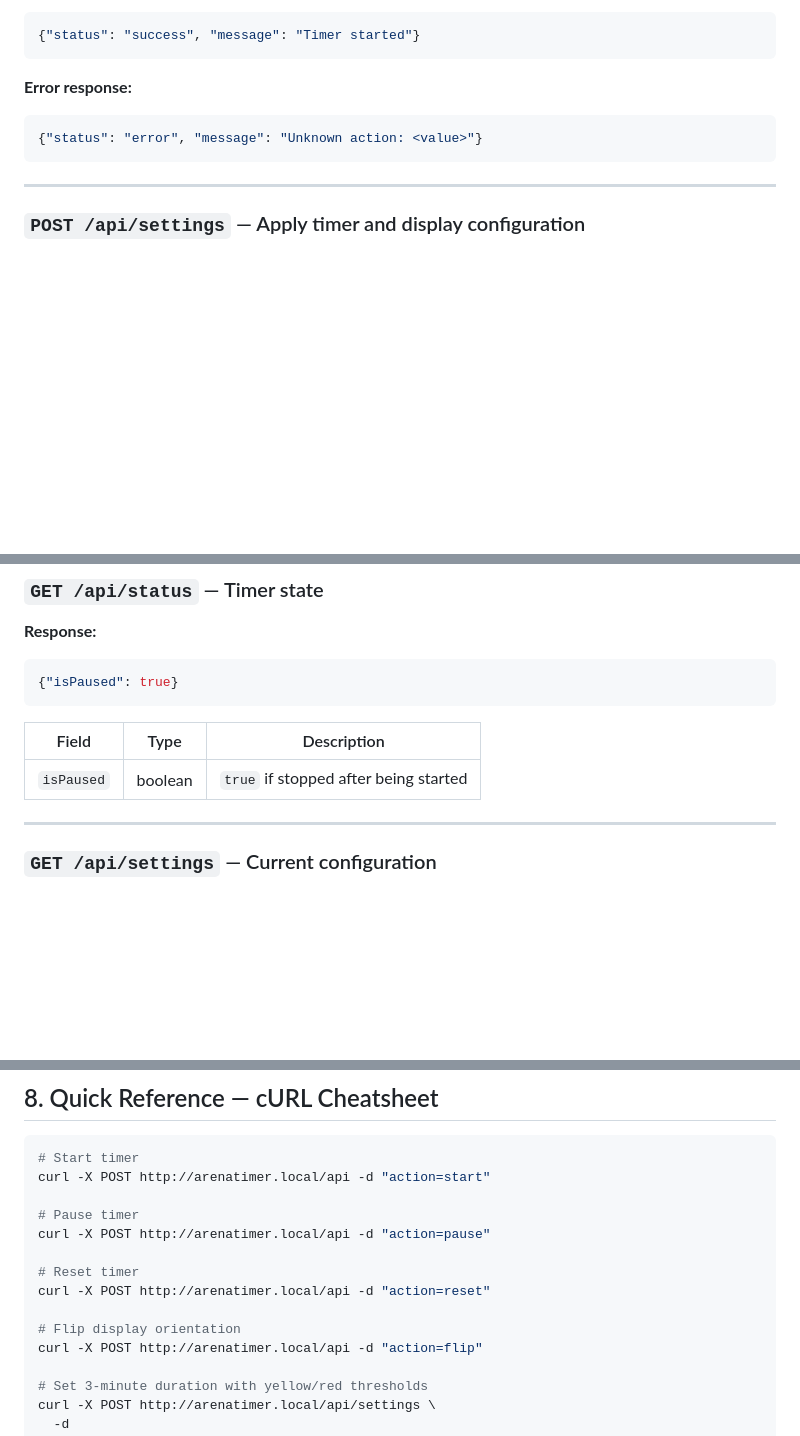
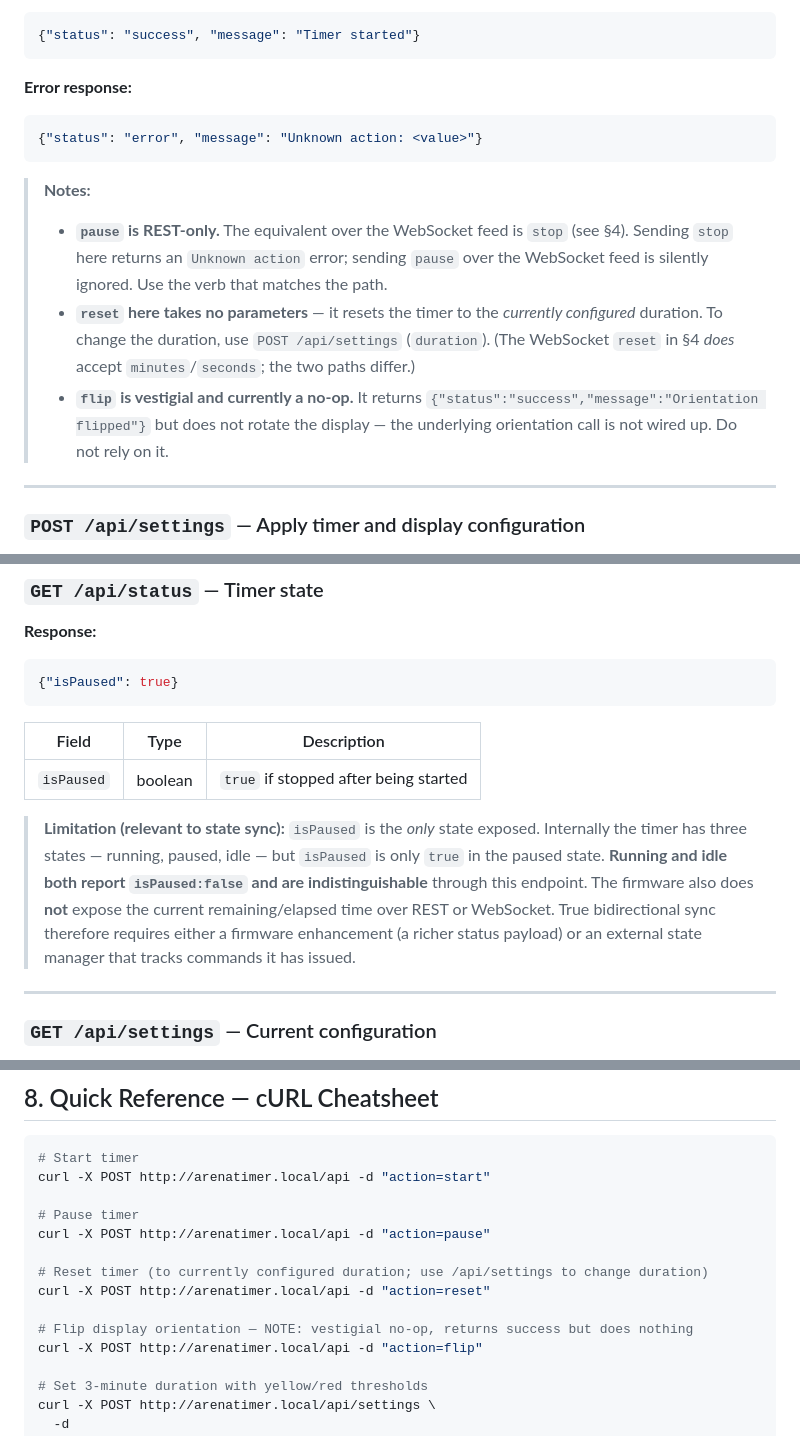
Before and after one commit to PongAlmighty/Arena-Timer-Firmware-Standalone, a Markdown page: docs/INTEGRATION_GUIDE.md, 3 parts joined by grey strips. Drawn GitHub-style; blank space fills up the shorter version.

````diff
--- a/docs/INTEGRATION_GUIDE.md
+++ b/docs/INTEGRATION_GUIDE.md
@@ -55,6 +55,11 @@ http://<timer-host>
 {"status": "error", "message": "Unknown action: <value>"}
 ```
 
+> **Notes:**
+> - **`pause` is REST-only.** The equivalent over the WebSocket feed is `stop` (see §4). Sending `stop` here returns an `Unknown action` error; sending `pause` over the WebSocket feed is silently ignored. Use the verb that matches the path.
+> - **`reset` here takes no parameters** — it resets the timer to the *currently configured* duration. To change the duration, use `POST /api/settings` (`duration`). (The WebSocket `reset` in §4 *does* accept `minutes`/`seconds`; the two paths differ.)
+> - **`flip` is vestigial and currently a no-op.** It returns `{"status":"success","message":"Orientation flipped"}` but does not rotate the display — the underlying orientation call is not wired up. Do not rely on it.
+
 ---
 
 ### `POST /api/settings` — Apply timer and display configuration
@@ -98,6 +103,8 @@ curl -X POST http://arenatimer.local/api/settings \
 | Field      | Type    | Description                              |
 |------------|---------|------------------------------------------|
 | `isPaused` | boolean | `true` if stopped after being started    |
+
+> **Limitation (relevant to state sync):** `isPaused` is the *only* state exposed. Internally the timer has three states — running, paused, idle — but `isPaused` is only `true` in the paused state. **Running and idle both report `isPaused:false` and are indistinguishable** through this endpoint. The firmware also does **not** expose the current remaining/elapsed time over REST or WebSocket. True bidirectional sync therefore requires either a firmware enhancement (a richer status payload) or an external state manager that tracks commands it has issued.
 
 ---
 
@@ -290,10 +297,10 @@ curl -X POST http://arenatimer.local/api -d "action=start"
 # Pause timer
 curl -X POST http://arenatimer.local/api -d "action=pause"
 
-# Reset timer
+# Reset timer (to currently configured duration; use /api/settings to change duration)
 curl -X POST http://arenatimer.local/api -d "action=reset"
 
-# Flip display orientation
+# Flip display orientation — NOTE: vestigial no-op, returns success but does nothing
 curl -X POST http://arenatimer.local/api -d "action=flip"
 
 # Set 3-minute duration with yellow/red thresholds
````
Also changed, not shown: arena-timer-codebase.md (+10 -3 lines).
